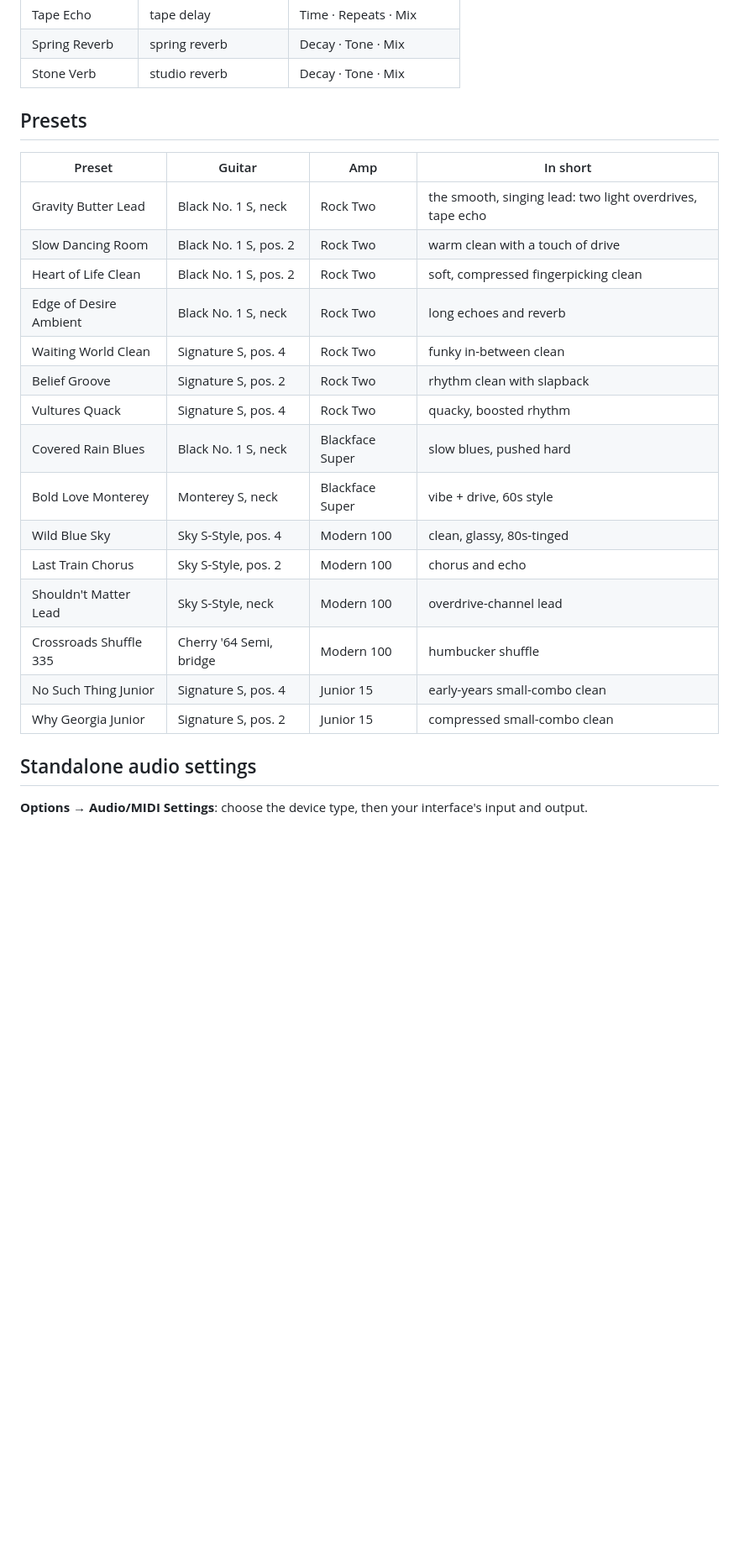
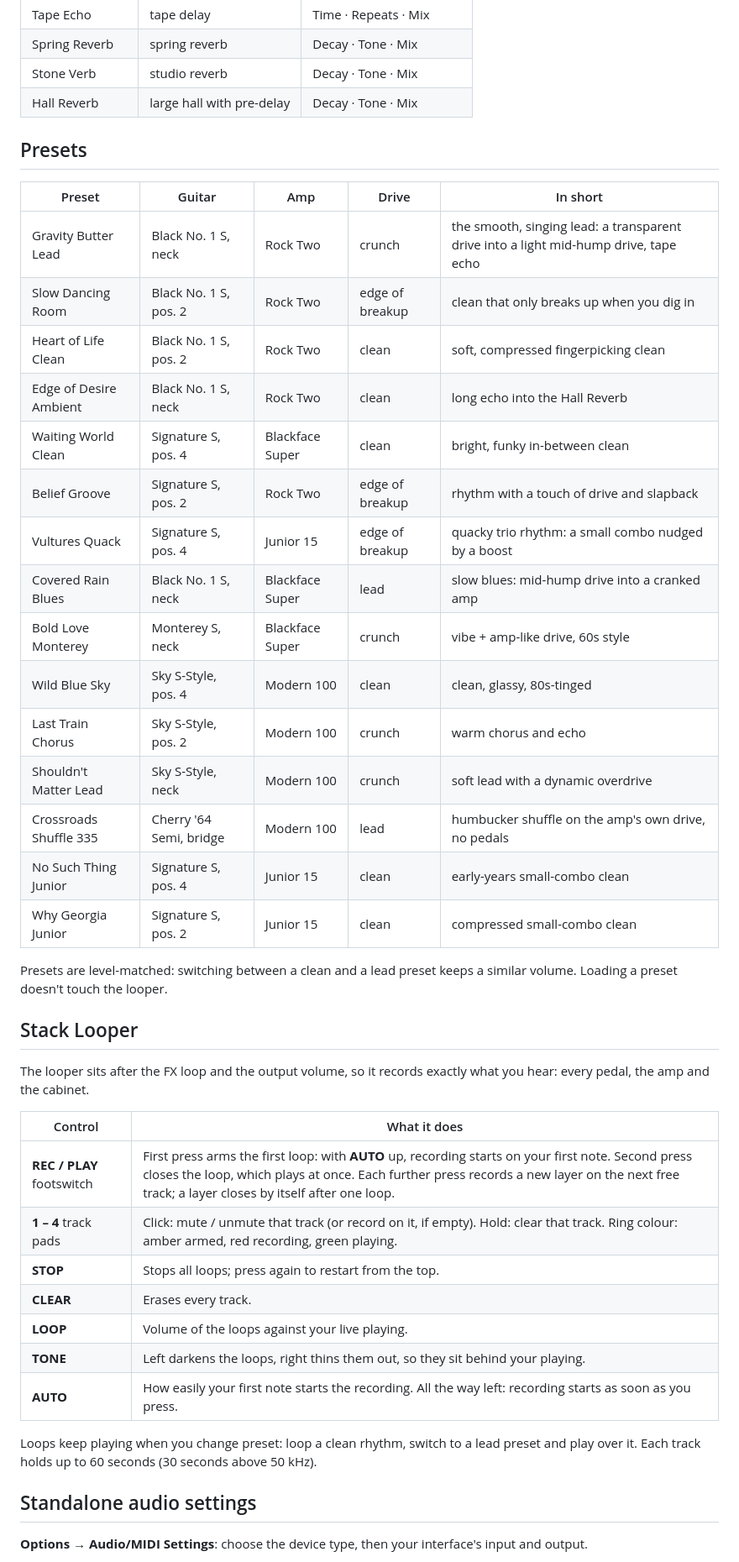
Before and after one commit to Ale-Studios/ContinuumTUBE, a Markdown page: MANUAL.md, the part around one of its changes. Shown at 84% size. Drawn GitHub-style; blank space fills up the shorter version.

```diff
--- a/MANUAL.md
+++ b/MANUAL.md
@@ -66,26 +67,48 @@ The window can be resized or maximised: everything scales.
 | Tape Echo | tape delay | Time · Repeats · Mix |
 | Spring Reverb | spring reverb | Decay · Tone · Mix |
 | Stone Verb | studio reverb | Decay · Tone · Mix |
+| Hall Reverb | large hall with pre-delay | Decay · Tone · Mix |
 
 ## Presets
 
-| Preset | Guitar | Amp | In short |
-|---|---|---|---|
-| Gravity Butter Lead | Black No. 1 S, neck | Rock Two | the smooth, singing lead: two light overdrives, tape echo |
-| Slow Dancing Room | Black No. 1 S, pos. 2 | Rock Two | warm clean with a touch of drive |
-| Heart of Life Clean | Black No. 1 S, pos. 2 | Rock Two | soft, compressed fingerpicking clean |
-| Edge of Desire Ambient | Black No. 1 S, neck | Rock Two | long echoes and reverb |
-| Waiting World Clean | Signature S, pos. 4 | Rock Two | funky in-between clean |
-| Belief Groove | Signature S, pos. 2 | Rock Two | rhythm clean with slapback |
-| Vultures Quack | Signature S, pos. 4 | Rock Two | quacky, boosted rhythm |
-| Covered Rain Blues | Black No. 1 S, neck | Blackface Super | slow blues, pushed hard |
-| Bold Love Monterey | Monterey S, neck | Blackface Super | vibe + drive, 60s style |
-| Wild Blue Sky | Sky S-Style, pos. 4 | Modern 100 | clean, glassy, 80s-tinged |
-| Last Train Chorus | Sky S-Style, pos. 2 | Modern 100 | chorus and echo |
-| Shouldn't Matter Lead | Sky S-Style, neck | Modern 100 | overdrive-channel lead |
-| Crossroads Shuffle 335 | Cherry '64 Semi, bridge | Modern 100 | humbucker shuffle |
-| No Such Thing Junior | Signature S, pos. 4 | Junior 15 | early-years small-combo clean |
-| Why Georgia Junior | Signature S, pos. 2 | Junior 15 | compressed small-combo clean |
+| Preset | Guitar | Amp | Drive | In short |
+|---|---|---|---|---|
+| Gravity Butter Lead | Black No. 1 S, neck | Rock Two | crunch | the smooth, singing lead: a transparent drive into a light mid-hump drive, tape echo |
+| Slow Dancing Room | Black No. 1 S, pos. 2 | Rock Two | edge of breakup | clean that only breaks up when you dig in |
+| Heart of Life Clean | Black No. 1 S, pos. 2 | Rock Two | clean | soft, compressed fingerpicking clean |
+| Edge of Desire Ambient | Black No. 1 S, neck | Rock Two | clean | long echo into the Hall Reverb |
+| Waiting World Clean | Signature S, pos. 4 | Blackface Super | clean | bright, funky in-between clean |
+| Belief Groove | Signature S, pos. 2 | Rock Two | edge of breakup | rhythm with a touch of drive and slapback |
+| Vultures Quack | Signature S, pos. 4 | Junior 15 | edge of breakup | quacky trio rhythm: a small combo nudged by a boost |
+| Covered Rain Blues | Black No. 1 S, neck | Blackface Super | lead | slow blues: mid-hump drive into a cranked amp |
+| Bold Love Monterey | Monterey S, neck | Blackface Super | crunch | vibe + amp-like drive, 60s style |
+| Wild Blue Sky | Sky S-Style, pos. 4 | Modern 100 | clean | clean, glassy, 80s-tinged |
+| Last Train Chorus | Sky S-Style, pos. 2 | Modern 100 | crunch | warm chorus and echo |
+| Shouldn't Matter Lead | Sky S-Style, neck | Modern 100 | crunch | soft lead with a dynamic overdrive |
+| Crossroads Shuffle 335 | Cherry '64 Semi, bridge | Modern 100 | lead | humbucker shuffle on the amp's own drive, no pedals |
+| No Such Thing Junior | Signature S, pos. 4 | Junior 15 | clean | early-years small-combo clean |
+| Why Georgia Junior | Signature S, pos. 2 | Junior 15 | clean | compressed small-combo clean |
+
+Presets are level-matched: switching between a clean and a lead preset keeps a similar volume.
+Loading a preset doesn't touch the looper.
+
+## Stack Looper
+
+The looper sits after the FX loop and the output volume, so it records exactly what you hear:
+every pedal, the amp and the cabinet.
+
+| Control | What it does |
+|---|---|
+| **REC / PLAY** footswitch | First press arms the first loop: with **AUTO** up, recording starts on your first note. Second press closes the loop, which plays at once. Each further press records a new layer on the next free track; a layer closes by itself after one loop. |
+| **1 – 4** track pads | Click: mute / unmute that track (or record on it, if empty). Hold: clear that track. Ring colour: amber armed, red recording, green playing. |
+| **STOP** | Stops all loops; press again to restart from the top. |
+| **CLEAR** | Erases every track. |
+| **LOOP** | Volume of the loops against your live playing. |
+| **TONE** | Left darkens the loops, right thins them out, so they sit behind your playing. |
+| **AUTO** | How easily your first note starts the recording. All the way left: recording starts as soon as you press. |
+
+Loops keep playing when you change preset: loop a clean rhythm, switch to a lead preset and play
+over it. Each track holds up to 60 seconds (30 seconds above 50 kHz).
 
 ## Standalone audio settings
 
```
Also changed, not shown: other parts of MANUAL.md (+1 -0 lines), README.md (+12 -6 lines), media/shots/looper.png (added), media/shots/rig-crossroads.png, media/shots/rig-gravity.png, 1 other file.
